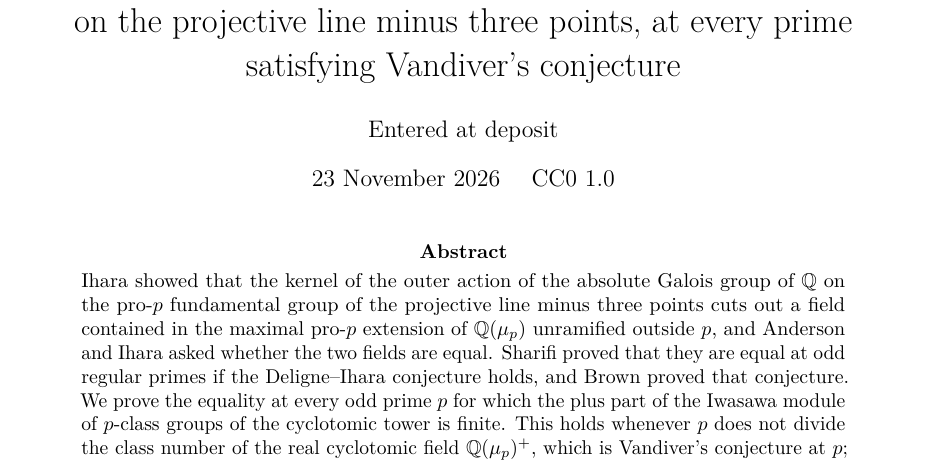
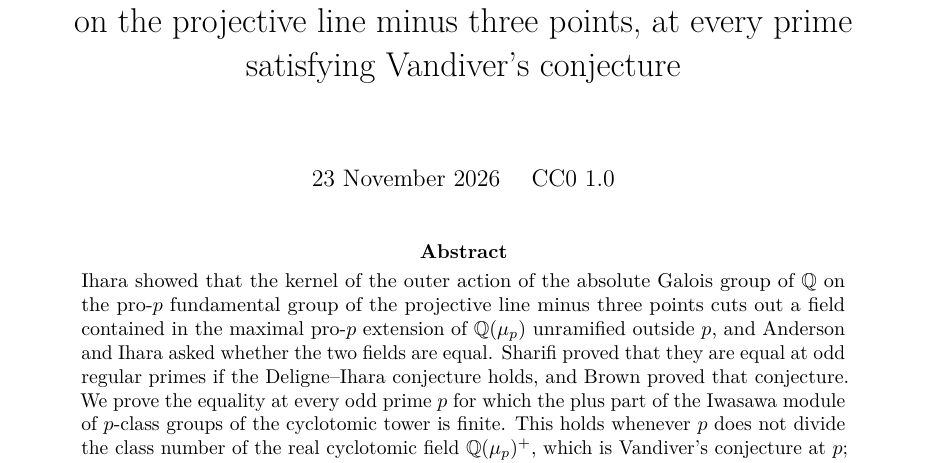
Before and after one commit to KokunoYumeto/k-theory-and-galois-groups-workbench, a LaTeX paper (work/WB-0006/v1/anderson_ihara_vandiver.tex): part of page 1 of 16, cut so that both start at the same text. Compiled offline with pdfLaTeX.

Commit message:
WB-0006 v1: empty author line, as deposited
Co-Authored-By: Claude Opus 5.5 <noreply@anthropic.com>

```diff
--- a/work/WB-0006/v1/anderson_ihara_vandiver.tex
+++ b/work/WB-0006/v1/anderson_ihara_vandiver.tex
@@ -19,7 +19,7 @@
 \numberwithin{equation}{section}
 \title{The question of Anderson and Ihara on the pro-$p$ Galois action on the projective line minus three
 points, at every prime satisfying Vandiver's conjecture}
-\author{Entered at deposit}
+\author{}
 \date{23 November 2026 \quad CC0 1.0}
 \begin{document}
 \maketitle
```
Also changed, not shown: work/WB-0006/v1/anderson_ihara_vandiver.pdf, 1 other file.
